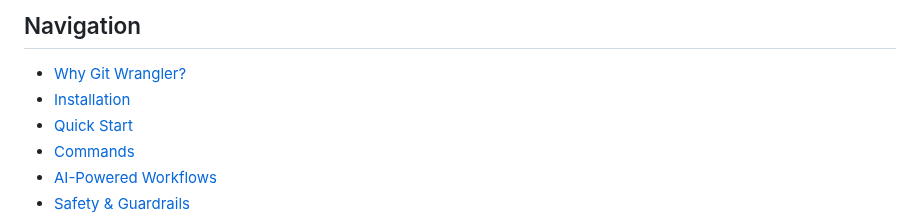
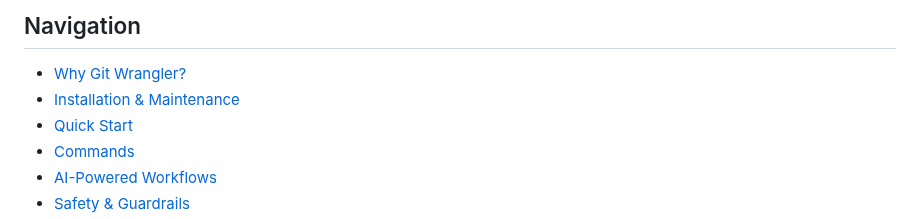
Before and after one commit to kaufmann-dev/git-wrangler, a Markdown page: README.md, the part around the change. Rendered like a GitHub page.

Commit message:
docs: rename installation link to installation and maintenance in toc
Update table of contents to reflect that the section covers both installation and maintenance.

```diff
--- a/README.md
+++ b/README.md
@@ -15,7 +15,7 @@ Cross-platform Go CLI for coordinating dozens of Git repositories in parallel, e
 ## Navigation
 
 - [Why Git Wrangler?](#why-git-wrangler)
-- [Installation](#installation)
+- [Installation & Maintenance](#installation-&-maintenance)
 - [Quick Start](#quick-start)
 - [Commands](#commands)
 - [AI-Powered Workflows](#ai-powered-workflows)
```
